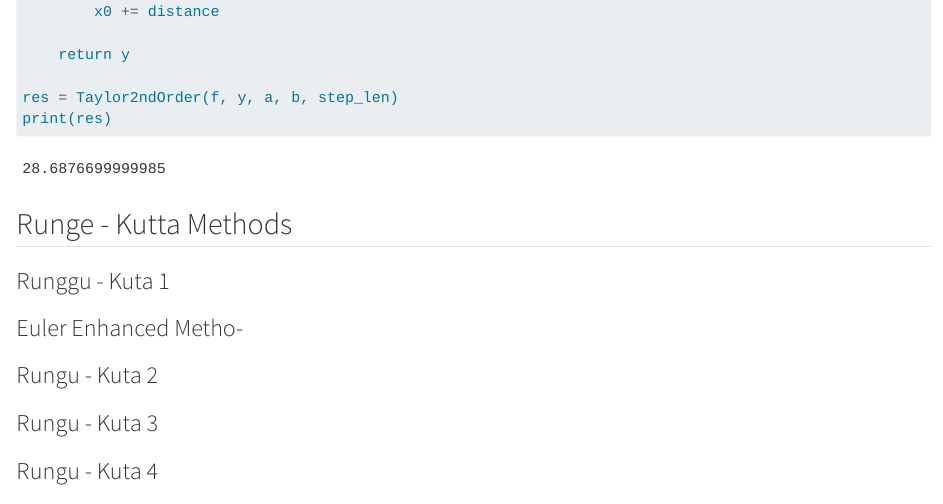
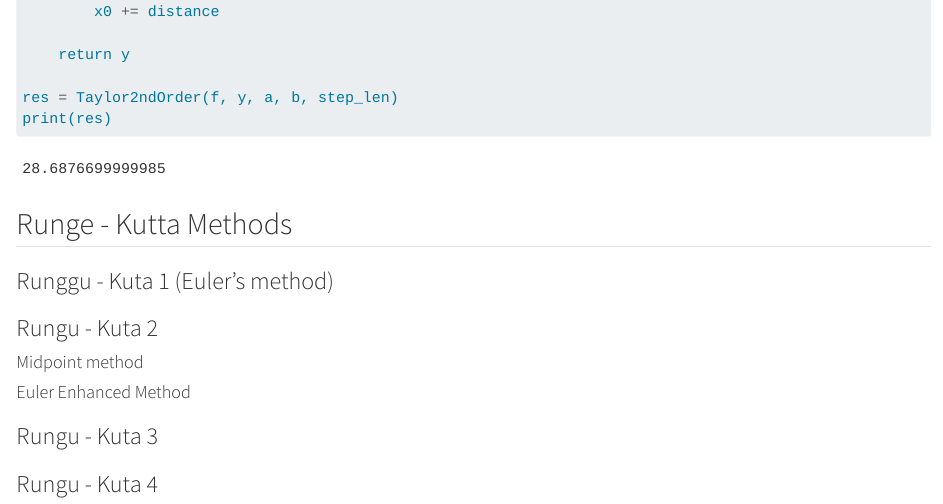
Before and after one commit to sonhoaian/LearningNote, a Quarto document (CP/W3_20130056_SonHoaiAn.qmd): the page in a window 1100 px wide, from 3150 px down. Rendered offline with R 4.5, knitr and Pandoc in place of Quarto, with nearby package versions.

Commit message:
Update W3_20130056_SonHoaiAn.qmd

```diff
--- a/CP/W3_20130056_SonHoaiAn.qmd
+++ b/CP/W3_20130056_SonHoaiAn.qmd
@@ -156,8 +156,9 @@ print(res)
 
 ## Runge - Kutta Methods
 
-### Runggu - Kuta 1
-### Euler Enhanced Metho-
+### Runggu - Kuta 1 (Euler's method)
 ### Rungu - Kuta 2
+#### Midpoint method
+#### Euler Enhanced Method
 ### Rungu - Kuta 3
 ### Rungu - Kuta 4
```
